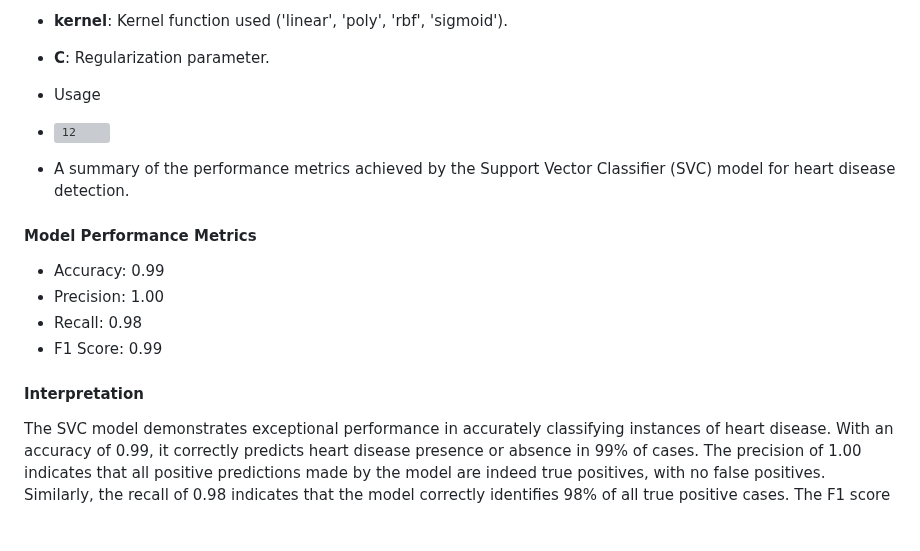
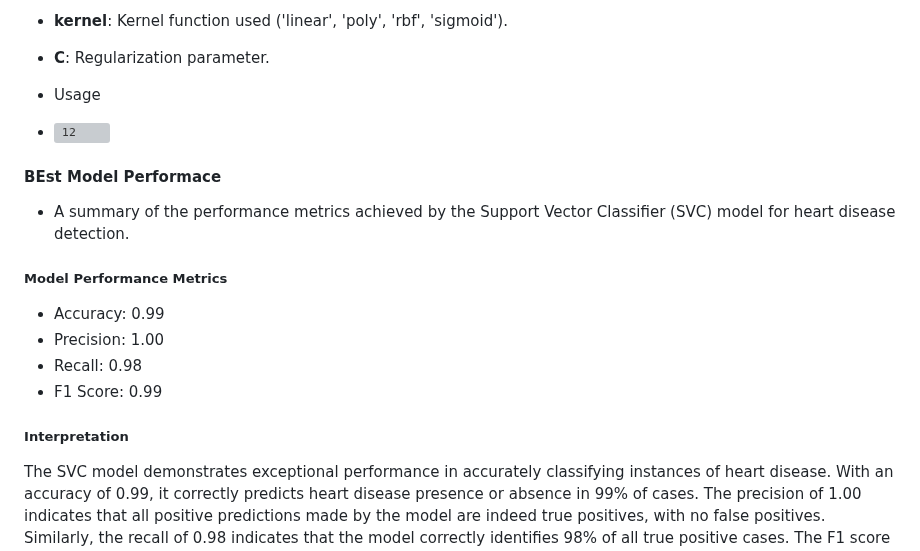
Before and after one commit to Isaac-web/Heart-AI, a Markdown page: README.md, the part around the change. GitHub-like rendering; blank space fills up the shorter version; grey boxes are pictures that could not be loaded.

```diff
--- a/README.md
+++ b/README.md
@@ -355,15 +355,16 @@ In summary, based on the visual representation:
 - Usage
 - ![12](https://github.com/dzeble/Heart-Disease-Prediction-Group-2/assets/59400730/33ed35bf-2edc-4a20-bd6a-0ac6ce2bb3b8)
 
+#### BEst Model Performace
 - A summary of the performance metrics achieved by the Support Vector Classifier (SVC) model for heart disease detection.
 
-#### Model Performance Metrics
+##### Model Performance Metrics
 - Accuracy: 0.99
 - Precision: 1.00
 - Recall: 0.98
 - F1 Score: 0.99
 
-#### Interpretation
+##### Interpretation
 The SVC model demonstrates exceptional performance in accurately classifying instances of heart disease. With an accuracy of 0.99, it correctly predicts heart disease presence or absence in 99% of cases. The precision of 1.00 indicates that all positive predictions made by the model are indeed true positives, with no false positives. Similarly, the recall of 0.98 indicates that the model correctly identifies 98% of all true positive cases. The F1 score of 0.99 further confirms the model's balanced performance in terms of precision and recall.
 
 #### Model Saving
```
